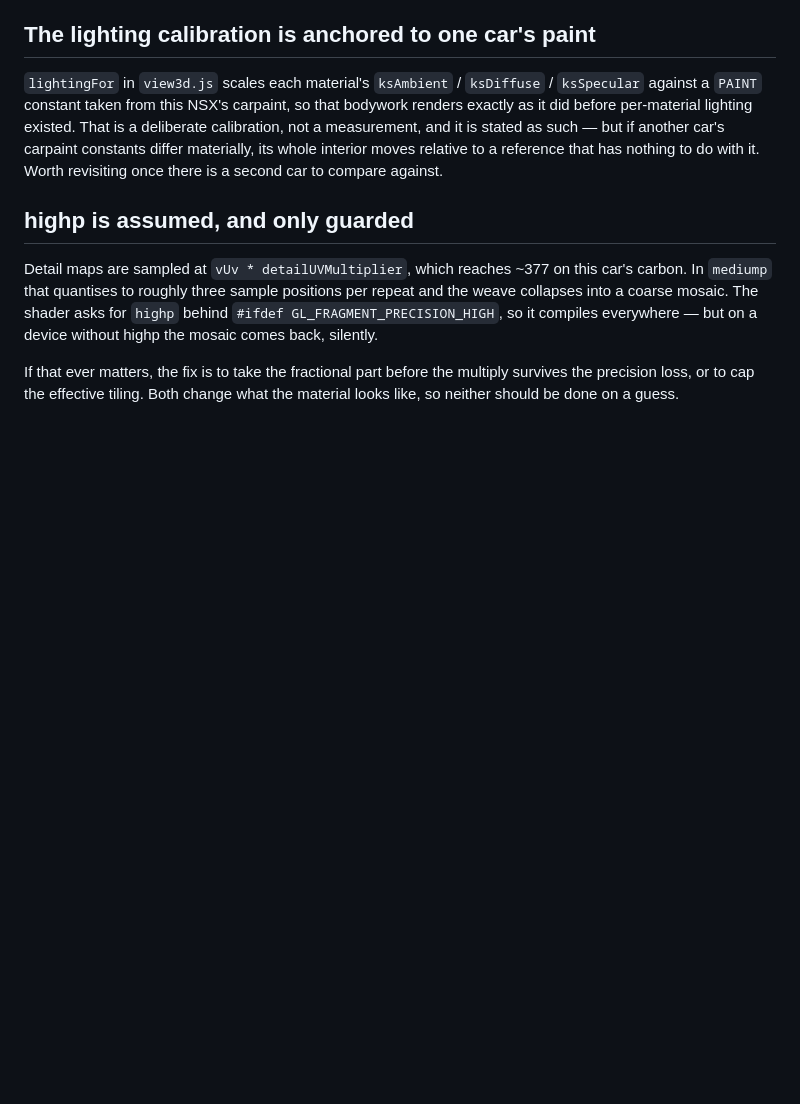
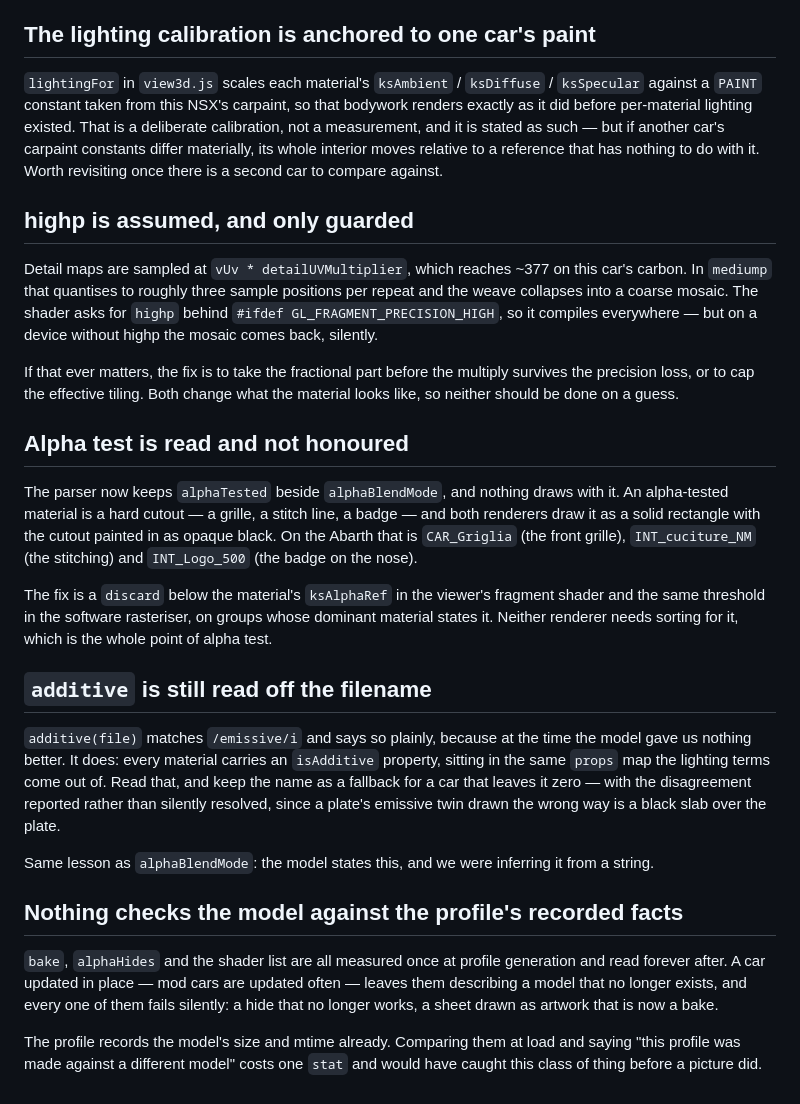
Before and after one commit to mishan/liverykit, a Markdown page: docs/backlog.md, the part around the change. Rendered like a GitHub page; blank space fills up the shorter version.

Commit message:
Backlog: what the model states and we still infer

```diff
--- a/docs/backlog.md
+++ b/docs/backlog.md
@@ -234,3 +234,40 @@ everywhere — but on a device without highp the mosaic comes back, silently.
 If that ever matters, the fix is to take the fractional part before the
 multiply survives the precision loss, or to cap the effective tiling. Both
 change what the material looks like, so neither should be done on a guess.
+
+## Alpha test is read and not honoured
+
+The parser now keeps `alphaTested` beside `alphaBlendMode`, and nothing draws
+with it. An alpha-tested material is a hard cutout — a grille, a stitch line, a
+badge — and both renderers draw it as a solid rectangle with the cutout painted
+in as opaque black. On the Abarth that is `CAR_Griglia` (the front grille),
+`INT_cuciture_NM` (the stitching) and `INT_Logo_500` (the badge on the nose).
+
+The fix is a `discard` below the material's `ksAlphaRef` in the viewer's
+fragment shader and the same threshold in the software rasteriser, on groups
+whose dominant material states it. Neither renderer needs sorting for it, which
+is the whole point of alpha test.
+
+## `additive` is still read off the filename
+
+`additive(file)` matches `/emissive/i` and says so plainly, because at the time
+the model gave us nothing better. It does: every material carries an
+`isAdditive` property, sitting in the same `props` map the lighting terms come
+out of. Read that, and keep the name as a fallback for a car that leaves it
+zero — with the disagreement reported rather than silently resolved, since a
+plate's emissive twin drawn the wrong way is a black slab over the plate.
+
+Same lesson as `alphaBlendMode`: the model states this, and we were inferring
+it from a string.
+
+## Nothing checks the model against the profile's recorded facts
+
+`bake`, `alphaHides` and the shader list are all measured once at profile
+generation and read forever after. A car updated in place — mod cars are
+updated often — leaves them describing a model that no longer exists, and every
+one of them fails silently: a hide that no longer works, a sheet drawn as
+artwork that is now a bake.
+
+The profile records the model's size and mtime already. Comparing them at load
+and saying "this profile was made against a different model" costs one `stat`
+and would have caught this class of thing before a picture did.
```
